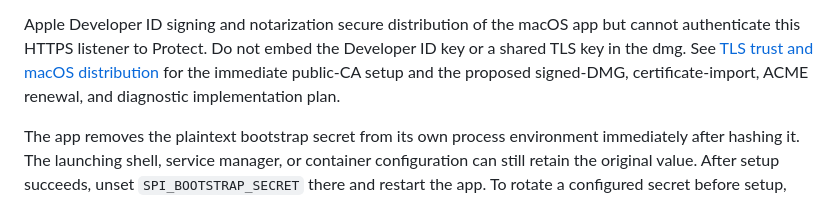
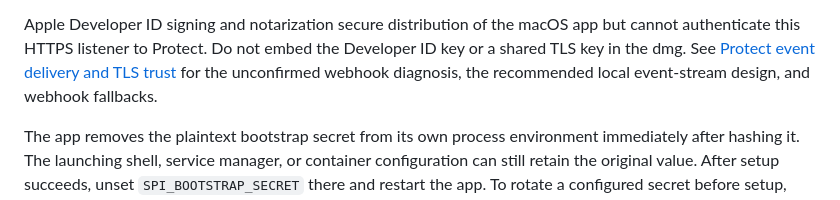
Before and after one commit to JimBoHa/Square-UniFi-Protect-Integration, a Markdown page: README.md, the part around the change. Drawn GitHub-style.

```diff
--- a/README.md
+++ b/README.md
@@ -229,9 +229,8 @@ startup fails instead of silently falling back to another certificate.
 Apple Developer ID signing and notarization secure distribution of the macOS
 app but cannot authenticate this HTTPS listener to Protect. Do not embed the
 Developer ID key or a shared TLS key in the dmg. See
-[TLS trust and macOS distribution](TLS.md) for the immediate public-CA setup
-and the proposed signed-DMG, certificate-import, ACME renewal, and diagnostic
-implementation plan.
+[Protect event delivery and TLS trust](TLS.md) for the unconfirmed webhook
+diagnosis, the recommended local event-stream design, and webhook fallbacks.
 
 The app removes the plaintext bootstrap secret from its own process environment
 immediately after hashing it. The launching shell, service manager, or container
```
Also changed, not shown: PACKAGING.md (+8 -6 lines), TLS.md (+204 -253 lines).
